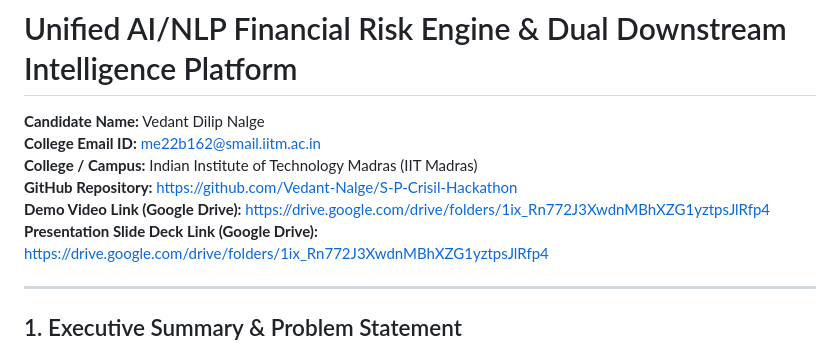
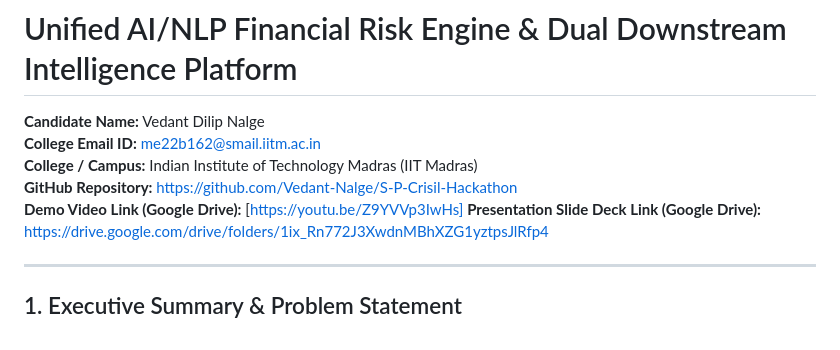
Before and after one commit to Vedant-Nalge/S-P-Crisil-Hackathon, a Markdown page: README.md, the part around the change. Rendered like a GitHub page.

Commit message:
Update demo video link in README.md

```diff
--- a/README.md
+++ b/README.md
@@ -4,7 +4,7 @@
 **College Email ID:** me22b162@smail.iitm.ac.in
 **College / Campus:** Indian Institute of Technology Madras (IIT Madras)
 **GitHub Repository:** [https://github.com/Vedant-Nalge/S-P-Crisil-Hackathon](https://github.com/Vedant-Nalge/S-P-Crisil-Hackathon)
-**Demo Video Link (Google Drive):** [https://drive.google.com/drive/folders/1ix_Rn772J3XwdnMBhXZG1yztpsJlRfp4](https://drive.google.com/drive/folders/1ix_Rn772J3XwdnMBhXZG1yztpsJlRfp4)
+**Demo Video Link (Google Drive):** [https://youtu.be/Z9YVVp3IwHs]
 **Presentation Slide Deck Link (Google Drive):** [https://drive.google.com/drive/folders/1ix_Rn772J3XwdnMBhXZG1yztpsJlRfp4](https://drive.google.com/drive/folders/1ix_Rn772J3XwdnMBhXZG1yztpsJlRfp4)
 
 ---
```
